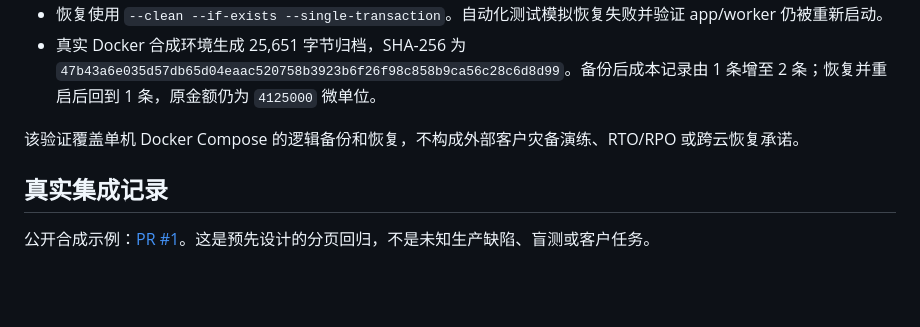
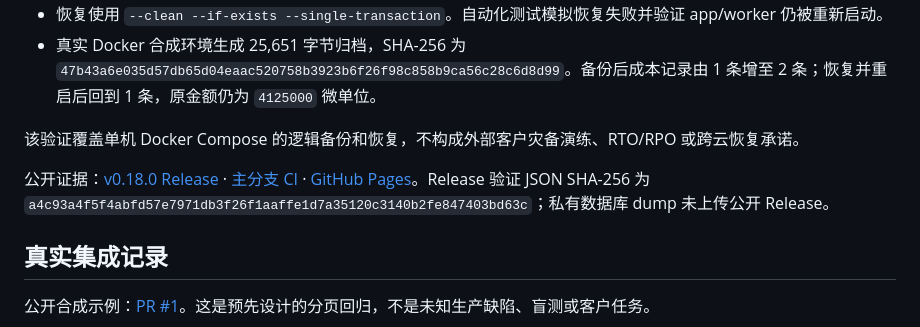
Before and after one commit to guannan1031/yanxu-dev, a Markdown page: docs/VALIDATION.md, the part around the change. GitHub-like rendering; blank space fills up the shorter version.

Commit message:
docs: mark v0.18.0 released

```diff
--- a/docs/VALIDATION.md
+++ b/docs/VALIDATION.md
@@ -57,6 +57,8 @@
 
 该验证覆盖单机 Docker Compose 的逻辑备份和恢复，不构成外部客户灾备演练、RTO/RPO 或跨云恢复承诺。
 
+公开证据：[v0.18.0 Release](https://github.com/guannan1031/yanxu-dev/releases/tag/v0.18.0) · [主分支 CI](https://github.com/guannan1031/yanxu-dev/actions/runs/34905649576) · [GitHub Pages](https://github.com/guannan1031/yanxu-dev/actions/runs/34905648459)。Release 验证 JSON SHA-256 为 `a4c93a4f5f4abfd57e7971db3f26f1aaffe1d7a35120c3140b2fe847403bd63c`；私有数据库 dump 未上传公开 Release。
+
 ## 真实集成记录
 
 公开合成示例：[PR #1](https://github.com/guannan1031/yanxu-dev/pull/1)。这是预先设计的分页回归，不是未知生产缺陷、盲测或客户任务。
```
Also changed, not shown: docs/COMMERCIAL_ROADMAP.md (+3 -3 lines).
